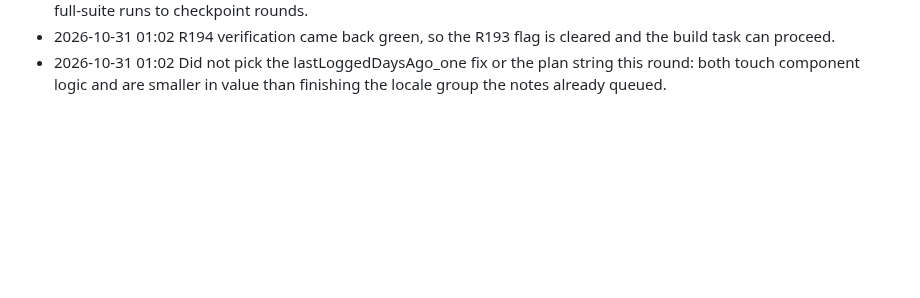
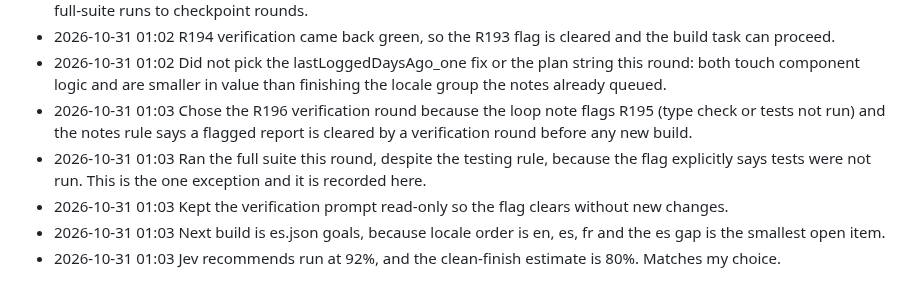
Before and after one commit to 4mohdisa/VeltAI, a Markdown page: loop/DECISIONS_LOG.md, the part around the change. GitHub-like rendering; blank space fills up the shorter version.

Commit message:
loop round 164

```diff
--- a/loop/DECISIONS_LOG.md
+++ b/loop/DECISIONS_LOG.md
@@ -712,3 +712,8 @@
 - 2026-10-31 01:02 Ran tsc once and node checks, not the full suite, because no test reads locale files and the rule limits full-suite runs to checkpoint rounds.
 - 2026-10-31 01:02 R194 verification came back green, so the R193 flag is cleared and the build task can proceed.
 - 2026-10-31 01:02 Did not pick the lastLoggedDaysAgo_one fix or the plan string this round: both touch component logic and are smaller in value than finishing the locale group the notes already queued.
+- 2026-10-31 01:03 Chose the R196 verification round because the loop note flags R195 (type check or tests not run) and the notes rule says a flagged report is cleared by a verification round before any new build.
+- 2026-10-31 01:03 Ran the full suite this round, despite the testing rule, because the flag explicitly says tests were not run. This is the one exception and it is recorded here.
+- 2026-10-31 01:03 Kept the verification prompt read-only so the flag clears without new changes.
+- 2026-10-31 01:03 Next build is es.json goals, because locale order is en, es, fr and the es gap is the smallest open item.
+- 2026-10-31 01:03 Jev recommends run at 92%, and the clean-finish estimate is 80%. Matches my choice.
```
Also changed, not shown: loop/NOTES.md (+25 -21 lines).
